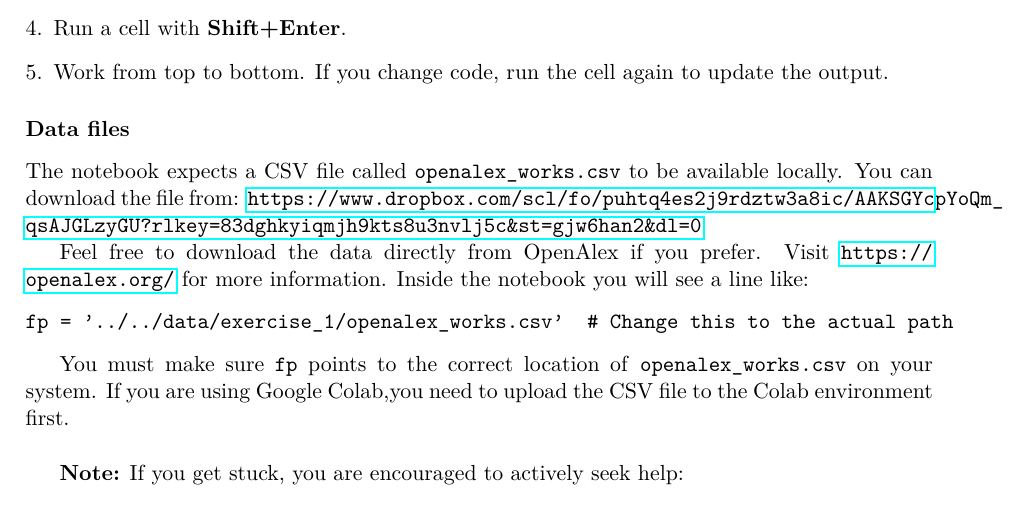
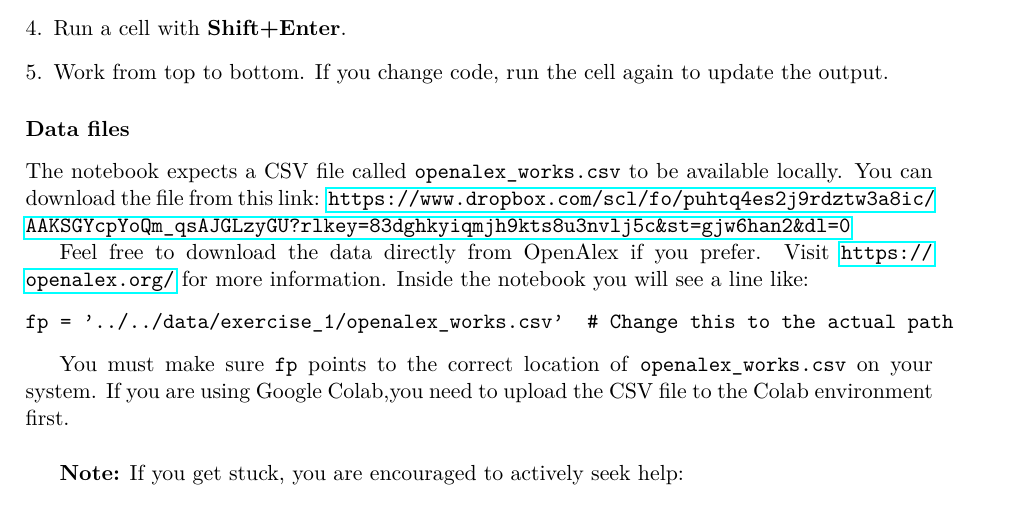
Before and after one commit to emilhar/SAL242F, a LaTeX problem sheet (exercises/exercise_1/instructions/instructions.tex): part of the page, cut so that both start at the same text. Compiled offline with pdfLaTeX.

Commit message:
[release] fixing link

```diff
--- a/exercises/exercise_1/instructions/instructions.tex
+++ b/exercises/exercise_1/instructions/instructions.tex
@@ -32,7 +32,7 @@ It is an interactive document that mixes text explanations, Python code cells an
 \end{enumerate}
 
 \subsubsection*{Data files}
-The notebook expects a CSV file called \texttt{openalex\_works.csv} to be available locally. You can download the file from: \url{https://www.dropbox.com/scl/fo/puhtq4es2j9rdztw3a8ic/AAKSGYcpYoQm_qsAJGLzyGU?rlkey=83dghkyiqmjh9kts8u3nvlj5c&st=gjw6han2&dl=0}
+The notebook expects a CSV file called \texttt{openalex\_works.csv} to be available locally. You can download the file from this link: \url{https://www.dropbox.com/scl/fo/puhtq4es2j9rdztw3a8ic/AAKSGYcpYoQm_qsAJGLzyGU?rlkey=83dghkyiqmjh9kts8u3nvlj5c&st=gjw6han2&dl=0}
 
 Feel free to download the data directly from OpenAlex if you prefer. Visit \url{https://openalex.org/} for more information. Inside the notebook you will see a line like:
 \begin{verbatim}
```
